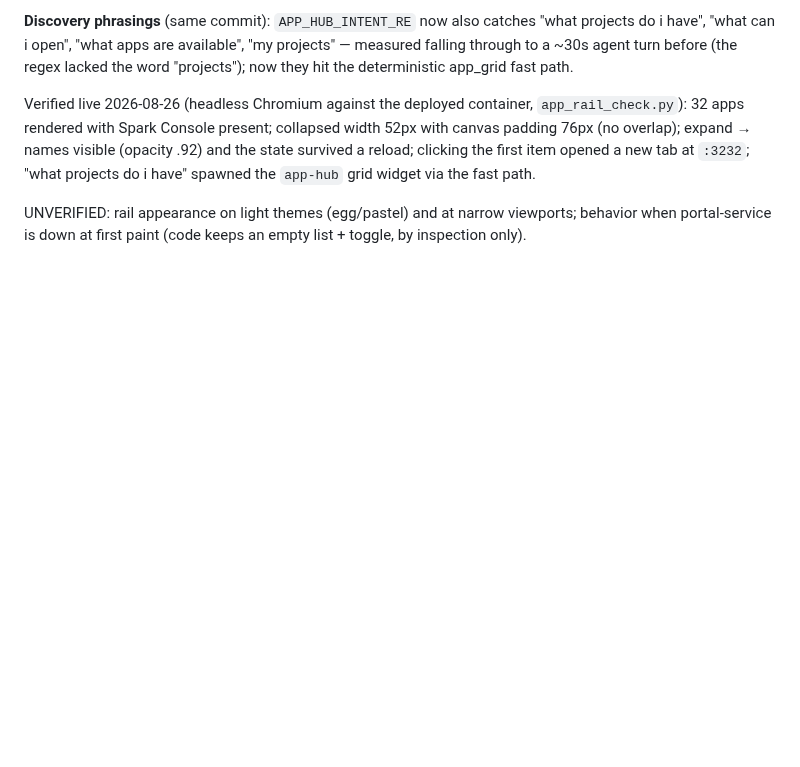
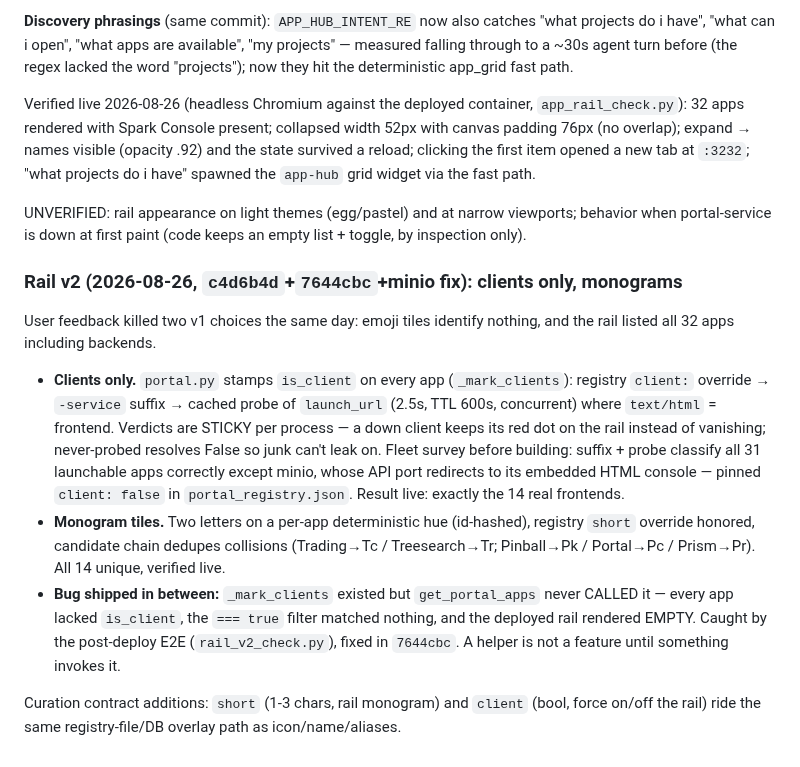
Before and after one commit to LazyCat420/HTML-Notes, a Markdown page: APP_HUB.md, the part around the change. GitHub-like rendering; blank space fills up the shorter version.

Commit message:
docs(hub): rail v2 — clients-only mechanism, monograms, the uncalled-helper bug
Co-Authored-By: Claude Fable 5 <noreply@anthropic.com>

```diff
--- a/APP_HUB.md
+++ b/APP_HUB.md
@@ -266,3 +266,31 @@ widget via the fast path.
 UNVERIFIED: rail appearance on light themes (egg/pastel) and at narrow
 viewports; behavior when portal-service is down at first paint (code keeps
 an empty list + toggle, by inspection only).
+
+### Rail v2 (2026-08-26, `c4d6b4d`+`7644cbc`+minio fix): clients only, monograms
+
+User feedback killed two v1 choices the same day: emoji tiles identify
+nothing, and the rail listed all 32 apps including backends.
+
+- **Clients only.** `portal.py` stamps `is_client` on every app
+  (`_mark_clients`): registry `client:` override → `-service` suffix →
+  cached probe of `launch_url` (2.5s, TTL 600s, concurrent) where
+  `text/html` = frontend. Verdicts are STICKY per process — a down client
+  keeps its red dot on the rail instead of vanishing; never-probed resolves
+  False so junk can't leak on. Fleet survey before building: suffix + probe
+  classify all 31 launchable apps correctly except minio, whose API port
+  redirects to its embedded HTML console — pinned `client: false` in
+  `portal_registry.json`. Result live: exactly the 14 real frontends.
+- **Monogram tiles.** Two letters on a per-app deterministic hue
+  (id-hashed), registry `short` override honored, candidate chain dedupes
+  collisions (Trading→Tc / Treesearch→Tr; Pinball→Pk / Portal→Pc /
+  Prism→Pr). All 14 unique, verified live.
+- **Bug shipped in between:** `_mark_clients` existed but `get_portal_apps`
+  never CALLED it — every app lacked `is_client`, the `=== true` filter
+  matched nothing, and the deployed rail rendered EMPTY. Caught by the
+  post-deploy E2E (`rail_v2_check.py`), fixed in `7644cbc`. A helper is not
+  a feature until something invokes it.
+
+Curation contract additions: `short` (1-3 chars, rail monogram) and
+`client` (bool, force on/off the rail) ride the same registry-file/DB
+overlay path as icon/name/aliases.
```
